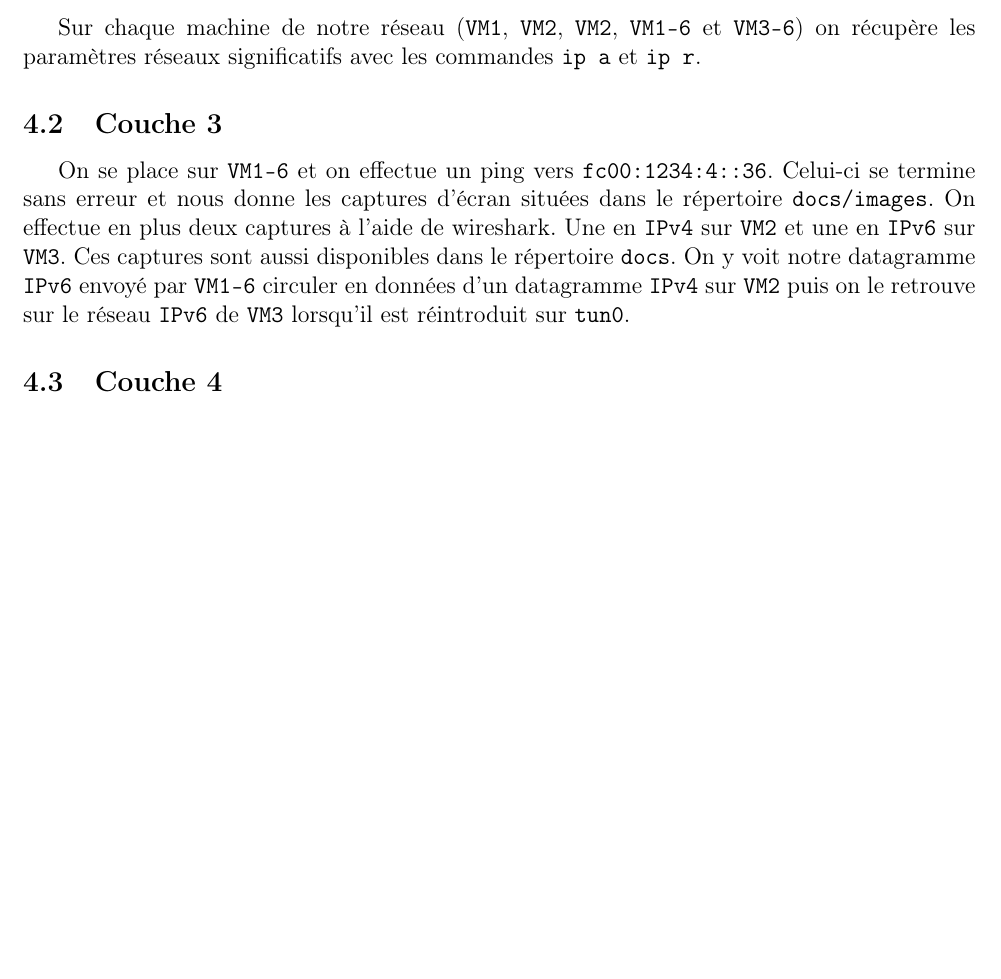
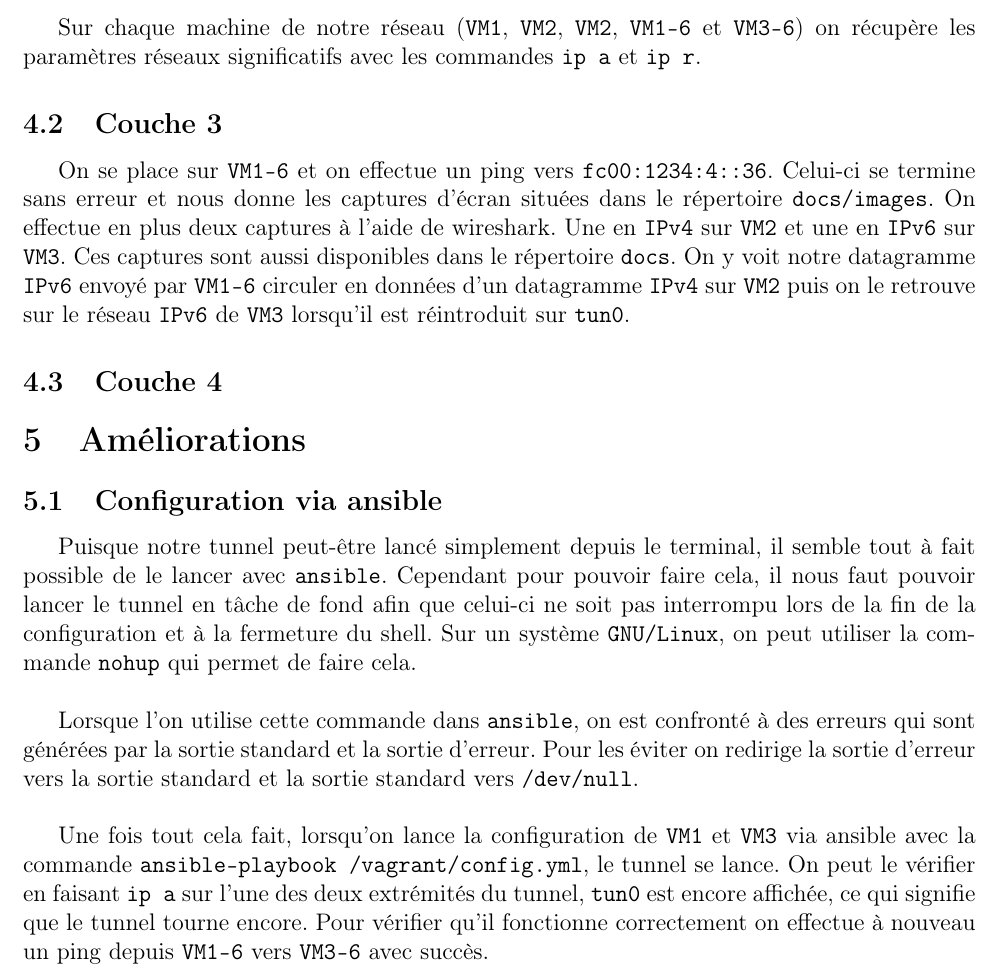
Before and after one commit to JeanChpt/tunnel64, a LaTeX document (docs/rapport.tex): part of page 8 of 8, cut so that both start at the same text, the shorter picture padded with empty space. Compiled offline with pdfLaTeX.

Commit message:
Ajout amélioration ansible dans le rapport

```diff
--- a/docs/rapport.tex
+++ b/docs/rapport.tex
@@ -259,6 +259,30 @@
 
     \subsection{Couche 4}
 
+    \section{Améliorations}
+
+    \subsection{Configuration via ansible}
+
+    Puisque notre tunnel peut-être lancé simplement depuis le terminal, il
+    semble tout à fait possible de le lancer avec \verb+ansible+. Cependant pour
+    pouvoir faire cela, il nous faut pouvoir lancer le tunnel en tâche de fond
+    afin que celui-ci ne soit pas interrompu lors de la fin de la configuration
+    et à la fermeture du shell. Sur un système \verb+GNU/Linux+, on peut
+    utiliser la commande \verb+nohup+ qui permet de faire cela. \\
+
+    Lorsque l'on utilise cette commande dans \verb+ansible+, on est confronté à
+    des erreurs qui sont générées par la sortie standard et la sortie d'erreur.
+    Pour les éviter on redirige la sortie d'erreur vers la sortie standard et
+    la sortie standard vers \verb+/dev/null+. \\
+
+    Une fois tout cela fait, lorsqu'on lance la configuration de \verb+VM1+
+    et \verb+VM3+ via ansible avec la commande \verb+ansible-playbook /vagrant/config.yml+,
+    le tunnel se lance. On peut le vérifier en faisant \verb+ip a+ sur l'une
+    des deux extrémités du tunnel, \verb+tun0+ est encore affichée, ce qui
+    signifie que le tunnel tourne encore. Pour vérifier qu'il fonctionne
+    correctement on effectue à nouveau un ping depuis \verb+VM1-6+ vers
+    \verb+VM3-6+ avec succès.
+
 \end{document}
 
 /
```
Also changed, not shown: docs/rapport.pdf.
